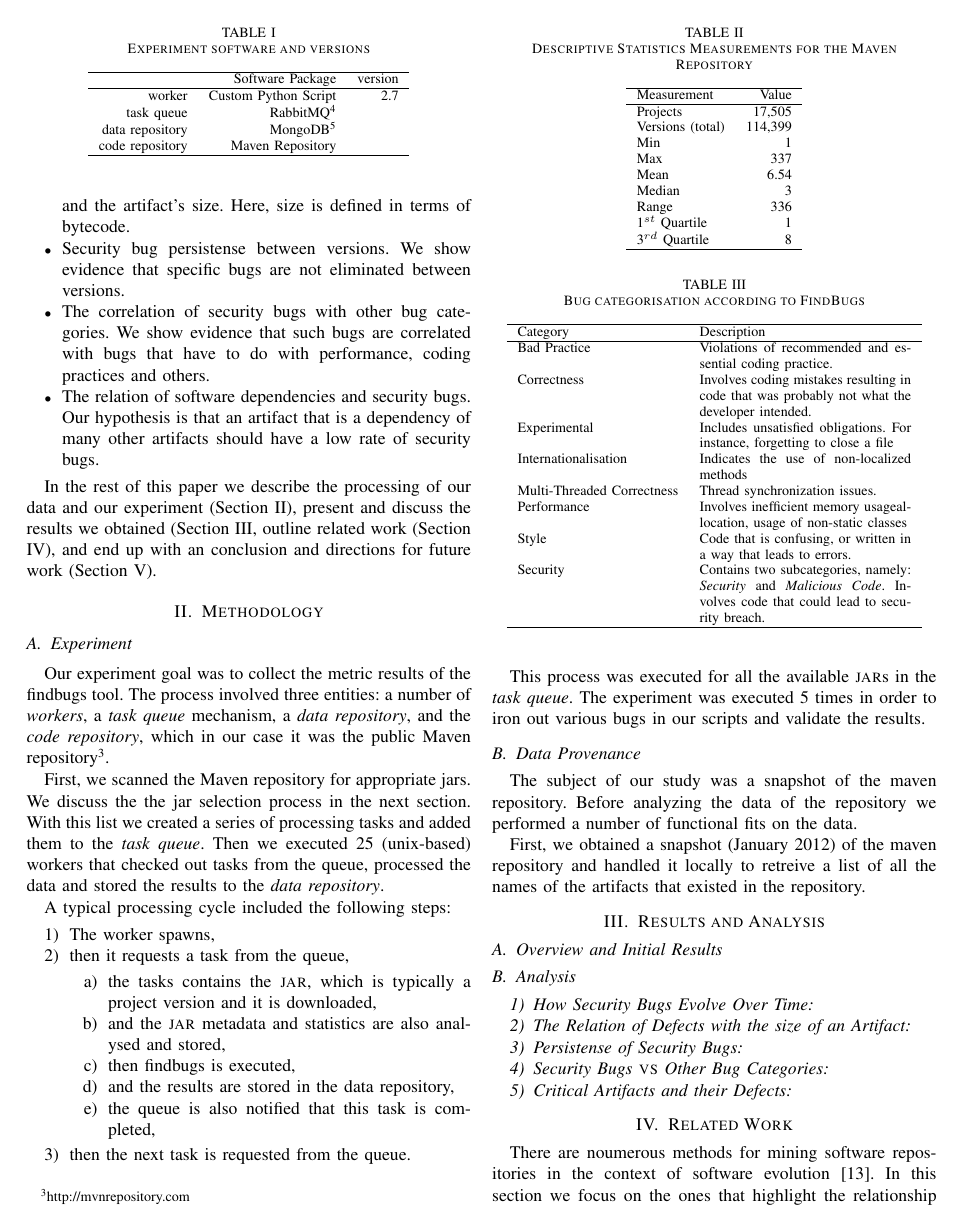
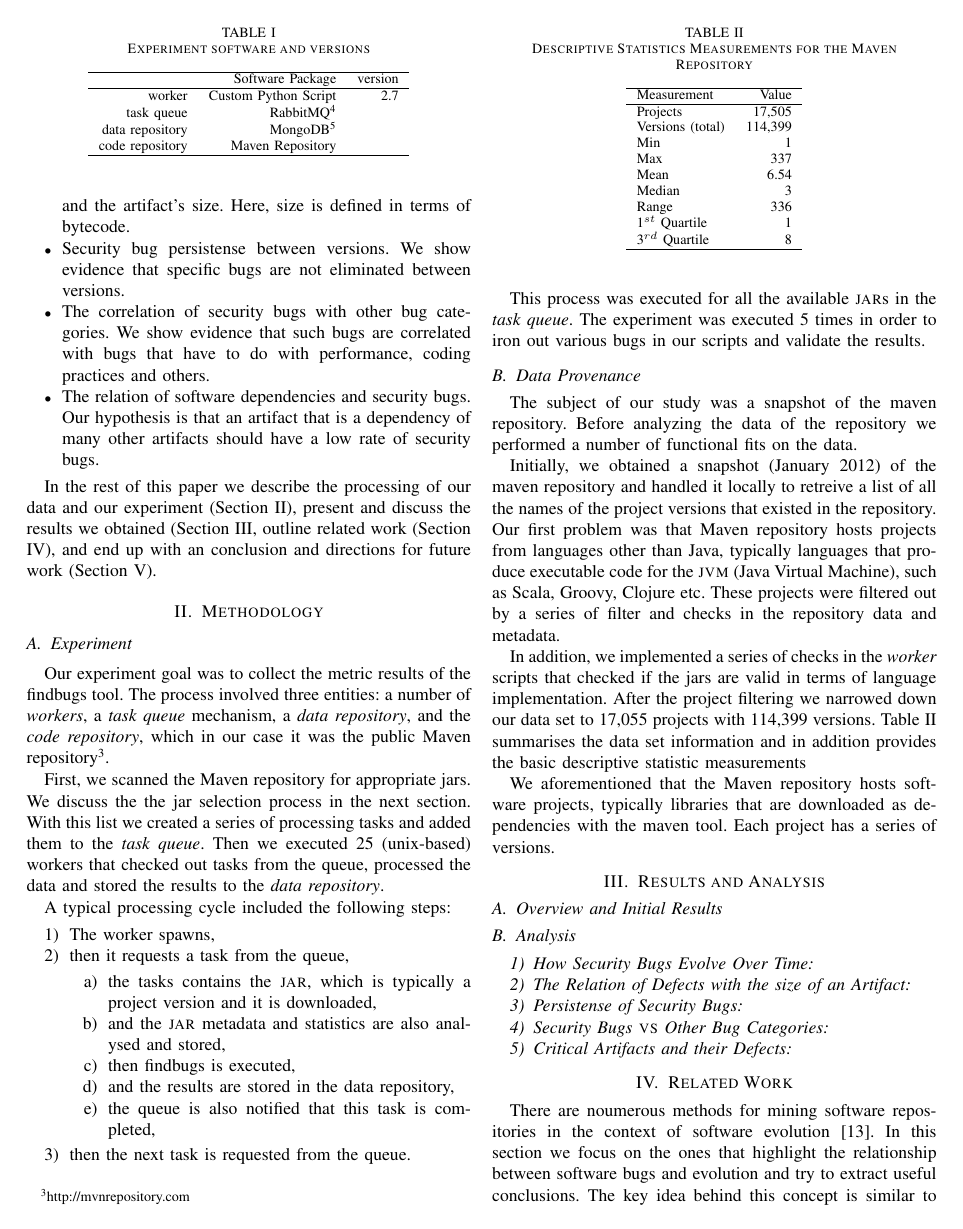
Before and after one commit to bkarak/evol_security_publication_2012, a LaTeX paper (docs/msr.tex): page 2 of 5. Compiled offline with pdfLaTeX.

Commit message:
work in progress

```diff
--- a/docs/msr.tex
+++ b/docs/msr.tex
@@ -175,7 +175,7 @@ The subject of our study was a snapshot of the maven repository. Before
 analyzing the data of the repository we performed a number of functional fits
 on the data.
 
-First, we obtained a snapshot (January 2012) of the maven repository and
-handled it locally to retreive a list of all the names of the artifacts that existed in the
-repository.
+Initially, we obtained a snapshot (January 2012) of the maven repository and
+handled it locally to retreive a list of all the names of the project versions that existed in the
+repository. Our first problem was that Maven repository hosts projects from languages other than Java, typically languages that produce executable code for the {\sc jvm} (Java Virtual Machine), such as Scala, Groovy, Clojure etc. These projects were filtered out by a series of filter and checks in the repository data and metadata.
 
@@ -186,5 +182,4 @@ repository.
-	\label{fig:version-count}
-\end{figure*}
+In addition, we implemented a series of checks in the \textit{worker} scripts that checked if the jars are valid in terms of language implementation. After the project filtering we narrowed down our data set to 17,055 projects with 114,399 versions. Table \ref{tbl:repository} summarises the data set information and in addition provides the basic descriptive statistic measurements
 
 \begin{table}
 \centering
@@ -206,3 +201,5 @@ Range & 336\\
 \hline
 \end{tabular}
 \end{table}
+
+We aforementioned that the Maven repository hosts software projects, typically libraries that are downloaded as dependencies with the maven tool. Each project has a series of versions.
@@ -209,3 +211,6 @@ Range & 336\\
+	\label{fig:version-count}
+\end{figure*}
+
 
 \section{Results and Analysis}
 \label{sec:res}
```
Also changed, not shown: docs/msr.tex (9 more changed lines).
